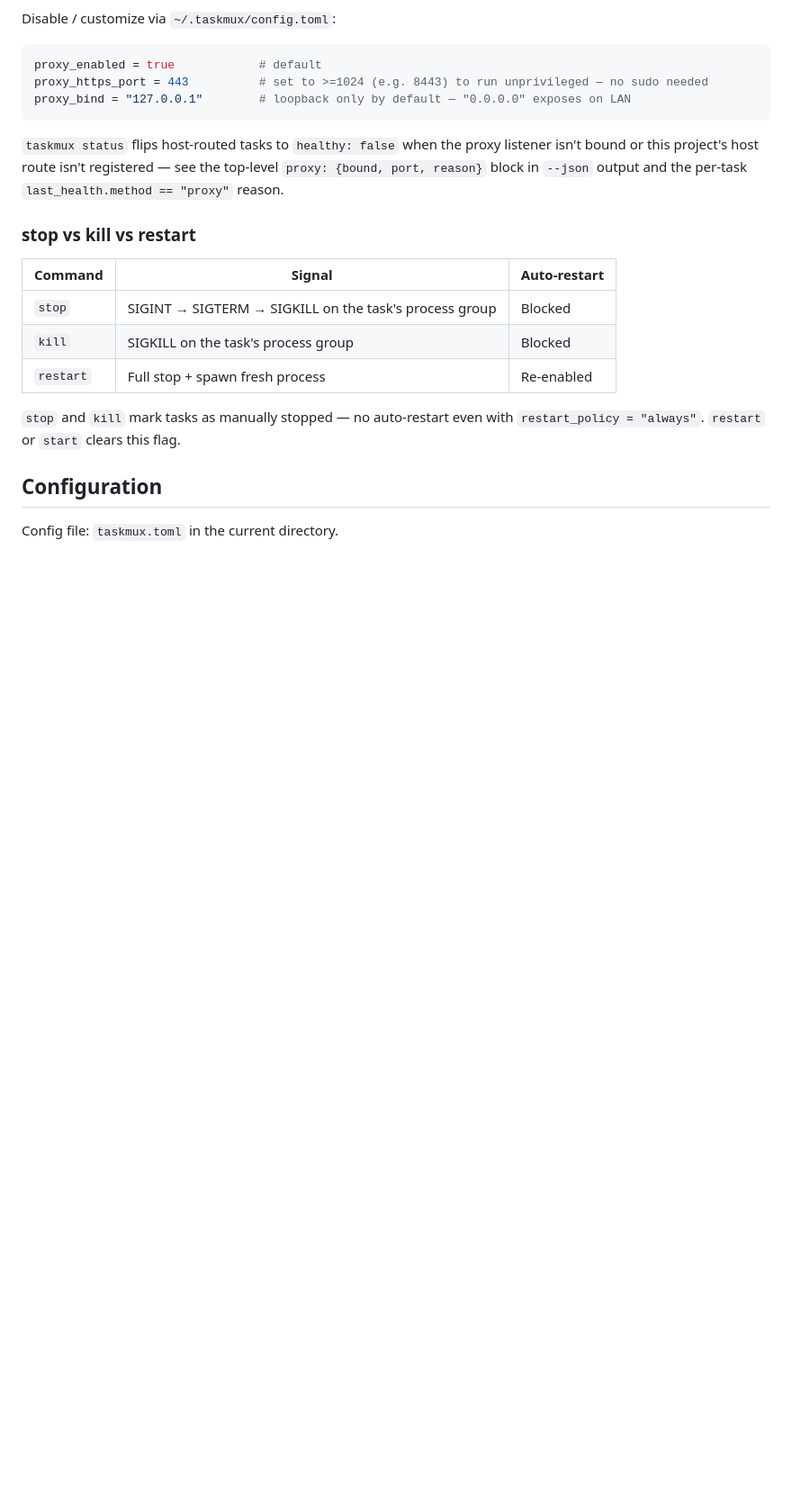
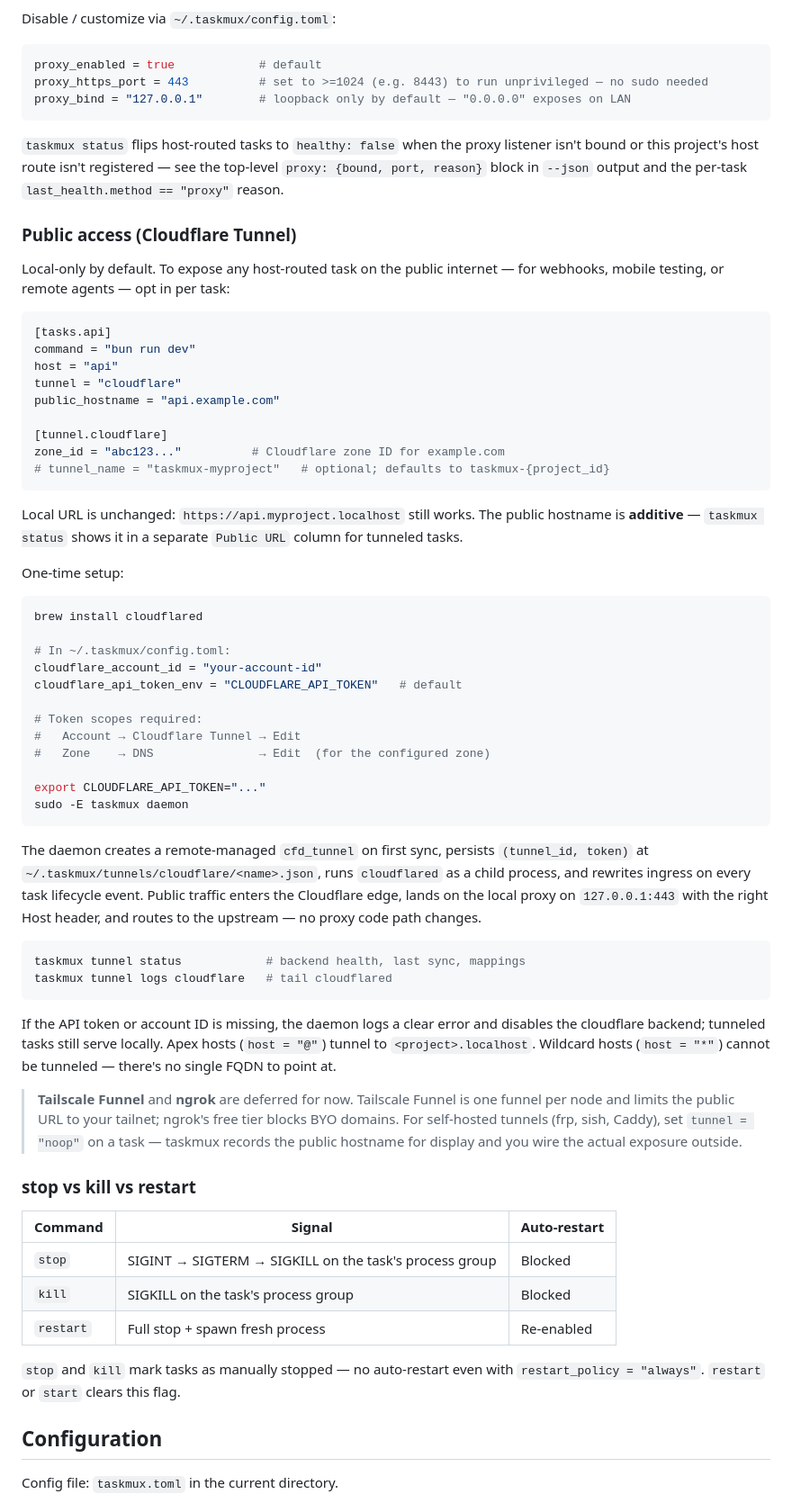
Before and after one commit to nc9/taskmux, a Markdown page: README.md, the part around the change. Shown at 90% size. Rendered like a GitHub page; blank space fills up the shorter version.

Commit message:
docs(readme): add public access via Cloudflare Tunnel section

````diff
--- a/README.md
+++ b/README.md
@@ -305,6 +305,52 @@ proxy_bind = "127.0.0.1"        # loopback only by default — "0.0.0.0" exposes
 ```
 
 `taskmux status` flips host-routed tasks to `healthy: false` when the proxy listener isn't bound or this project's host route isn't registered — see the top-level `proxy: {bound, port, reason}` block in `--json` output and the per-task `last_health.method == "proxy"` reason.
+
+### Public access (Cloudflare Tunnel)
+
+Local-only by default. To expose any host-routed task on the public internet — for webhooks, mobile testing, or remote agents — opt in per task:
+
+```toml
+[tasks.api]
+command = "bun run dev"
+host = "api"
+tunnel = "cloudflare"
+public_hostname = "api.example.com"
+
+[tunnel.cloudflare]
+zone_id = "abc123..."          # Cloudflare zone ID for example.com
+# tunnel_name = "taskmux-myproject"   # optional; defaults to taskmux-{project_id}
+```
+
+Local URL is unchanged: `https://api.myproject.localhost` still works. The public hostname is **additive** — `taskmux status` shows it in a separate `Public URL` column for tunneled tasks.
+
+One-time setup:
+
+```bash
+brew install cloudflared
+
+# In ~/.taskmux/config.toml:
+cloudflare_account_id = "your-account-id"
+cloudflare_api_token_env = "CLOUDFLARE_API_TOKEN"   # default
+
+# Token scopes required:
+#   Account → Cloudflare Tunnel → Edit
+#   Zone    → DNS               → Edit  (for the configured zone)
+
+export CLOUDFLARE_API_TOKEN="..."
+sudo -E taskmux daemon
+```
+
+The daemon creates a remote-managed `cfd_tunnel` on first sync, persists `(tunnel_id, token)` at `~/.taskmux/tunnels/cloudflare/<name>.json`, runs `cloudflared` as a child process, and rewrites ingress on every task lifecycle event. Public traffic enters the Cloudflare edge, lands on the local proxy on `127.0.0.1:443` with the right Host header, and routes to the upstream — no proxy code path changes.
+
+```bash
+taskmux tunnel status            # backend health, last sync, mappings
+taskmux tunnel logs cloudflare   # tail cloudflared
+```
+
+If the API token or account ID is missing, the daemon logs a clear error and disables the cloudflare backend; tunneled tasks still serve locally. Apex hosts (`host = "@"`) tunnel to `<project>.localhost`. Wildcard hosts (`host = "*"`) cannot be tunneled — there's no single FQDN to point at.
+
+> **Tailscale Funnel** and **ngrok** are deferred for now. Tailscale Funnel is one funnel per node and limits the public URL to your tailnet; ngrok's free tier blocks BYO domains. For self-hosted tunnels (frp, sish, Caddy), set `tunnel = "noop"` on a task — taskmux records the public hostname for display and you wire the actual exposure outside.
 
 ### stop vs kill vs restart
 
````
